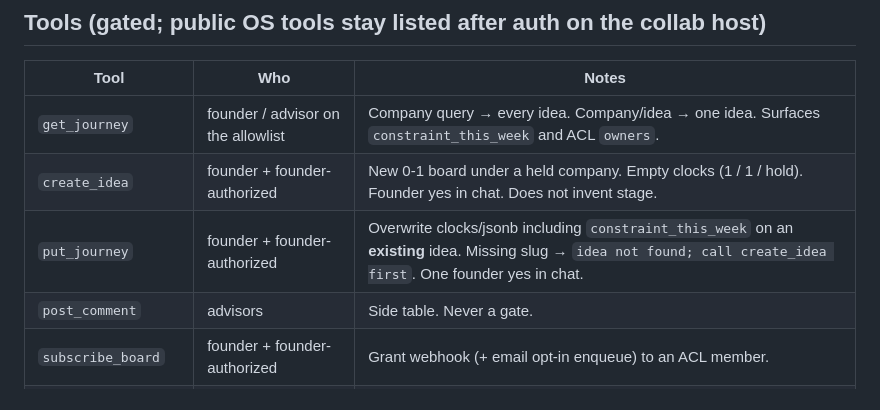
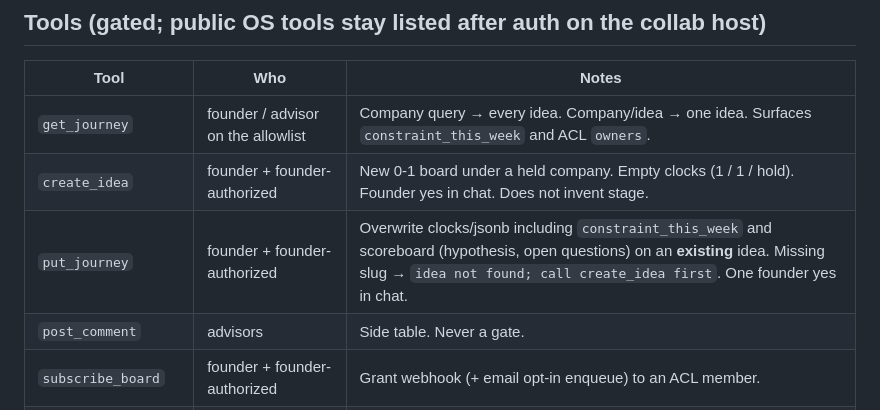
Before and after one commit to ivelin/bootstrap, a Markdown page: mcp/docs/JOURNEY.md, the part around the change. GitHub-like rendering.

Commit message:
docs(mcp): put_journey also writes scoreboard jsonb

```diff
--- a/mcp/docs/JOURNEY.md
+++ b/mcp/docs/JOURNEY.md
@@ -53,7 +53,7 @@ No PII dump. Same shape for webhook and the email contract row:
 |------|-----|--------|
 | `get_journey` | founder / advisor on the allowlist | Company query → every idea. Company/idea → one idea. Surfaces `constraint_this_week` and ACL `owners`. |
 | `create_idea` | founder + founder-authorized | New 0-1 board under a held company. Empty clocks (1 / 1 / hold). Founder yes in chat. Does not invent stage. |
-| `put_journey` | founder + founder-authorized | Overwrite clocks/jsonb including `constraint_this_week` on an **existing** idea. Missing slug → `idea not found; call create_idea first`. One founder yes in chat. |
+| `put_journey` | founder + founder-authorized | Overwrite clocks/jsonb including `constraint_this_week` and scoreboard (hypothesis, open questions) on an **existing** idea. Missing slug → `idea not found; call create_idea first`. One founder yes in chat. |
 | `post_comment` | advisors | Side table. Never a gate. |
 | `subscribe_board` | founder + founder-authorized | Grant webhook (+ email opt-in enqueue) to an ACL member. |
 | `unsubscribe_board` | founder + founder-authorized | Remove a subscriber. |
```
